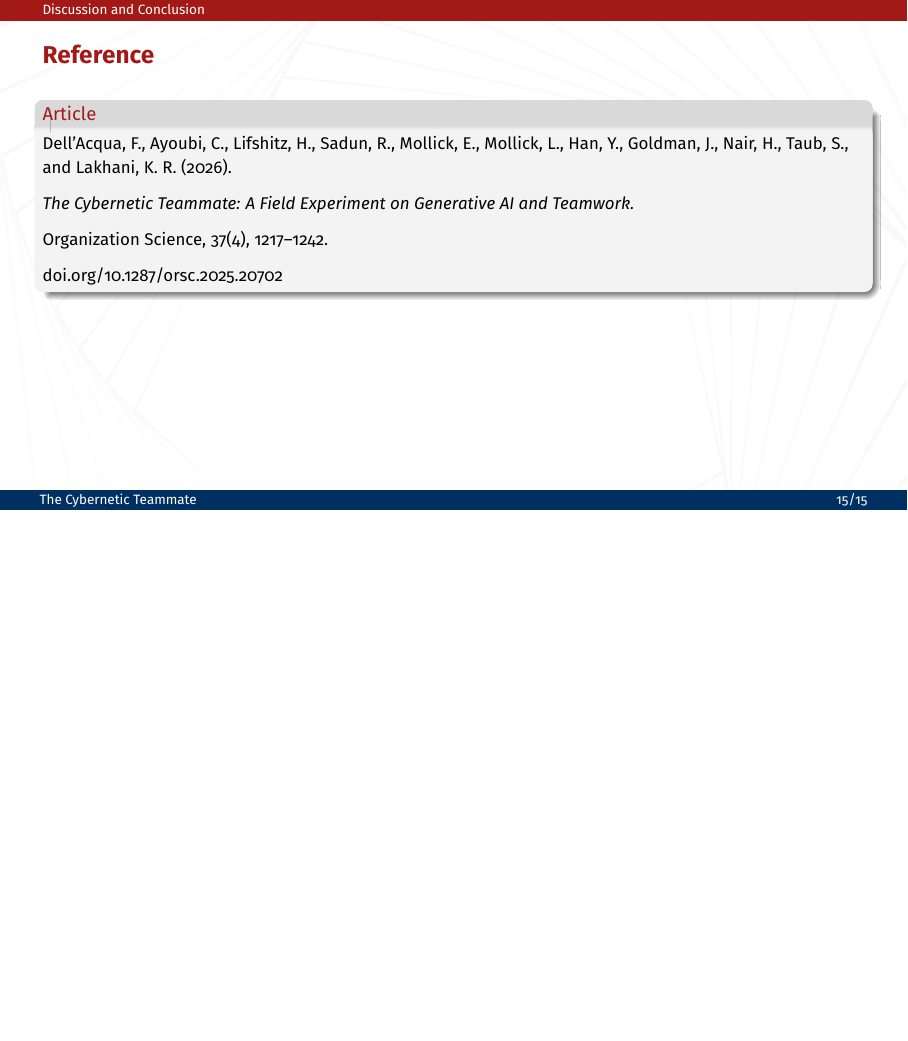
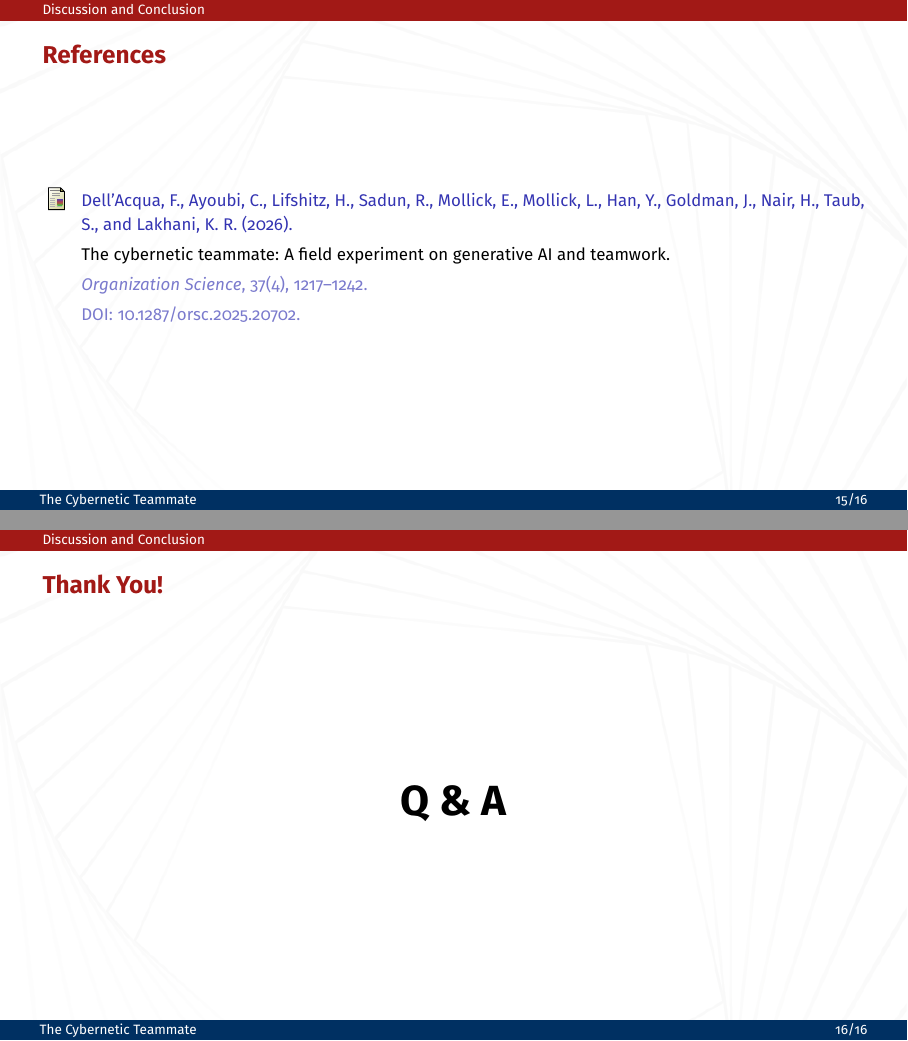
Before and after one commit to Ink0722/Overleaf-SmartGoverancePPT, LaTeX slides (cybernetic-teammate.tex, which reads cybernetic/05_discussion.tex): page 15 of 15 before the commit and pages 15 and 16 of 16 after it, the two joined at a grey line, the shorter picture padded with empty space. Compiled offline with pdfLaTeX.

Commit message:
Restore bibliography styling and original Thank You closing slide

```diff
--- a/cybernetic/05_discussion.tex
+++ b/cybernetic/05_discussion.tex
@@ -13,17 +13,24 @@
 
 \end{frame}
 
-\begin{frame}[t]{Reference}
-\small
 
-\begin{block}{Article}
-Dell'Acqua, F., Ayoubi, C., Lifshitz, H., Sadun, R., Mollick, E., Mollick, L., Han, Y., Goldman, J., Nair, H., Taub, S., and Lakhani, K. R. (2026).
-\medskip\par
-\emph{The Cybernetic Teammate: A Field Experiment on Generative AI and Teamwork.}
-\medskip\par
-Organization Science, 37(4), 1217--1242.
-\medskip\par
-\href{https://doi.org/10.1287/orsc.2025.20702}{doi.org/10.1287/orsc.2025.20702}
-\end{block}
+\begin{frame}
+  \frametitle{References}
+  \small
+  \begin{thebibliography}{9}
+  \bibitem{dellacqua2026}
+  Dell'Acqua, F., Ayoubi, C., Lifshitz, H., Sadun, R., Mollick, E., Mollick, L.,
+  Han, Y., Goldman, J., Nair, H., Taub, S., and Lakhani, K. R. (2026).
+  \newblock The cybernetic teammate: A field experiment on generative AI and teamwork.
+  \newblock \emph{Organization Science}, 37(4), 1217--1242.
+  \newblock \href{https://doi.org/10.1287/orsc.2025.20702}{DOI: 10.1287/orsc.2025.20702}.
+  \end{thebibliography}
+\end{frame}
 
+\begin{frame}
+  \frametitle{Thank You!}
+  \vfill
+  \centering
+  \Huge \textbf{Q \& A}
+  \vfill
 \end{frame}
```
